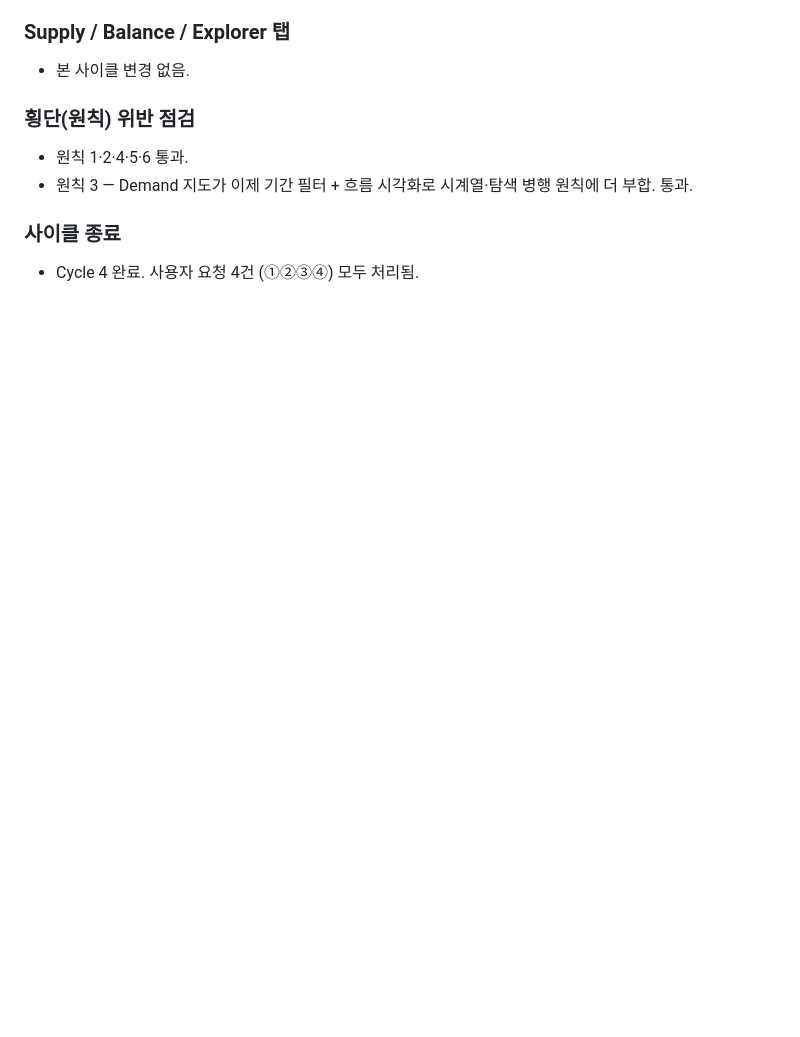
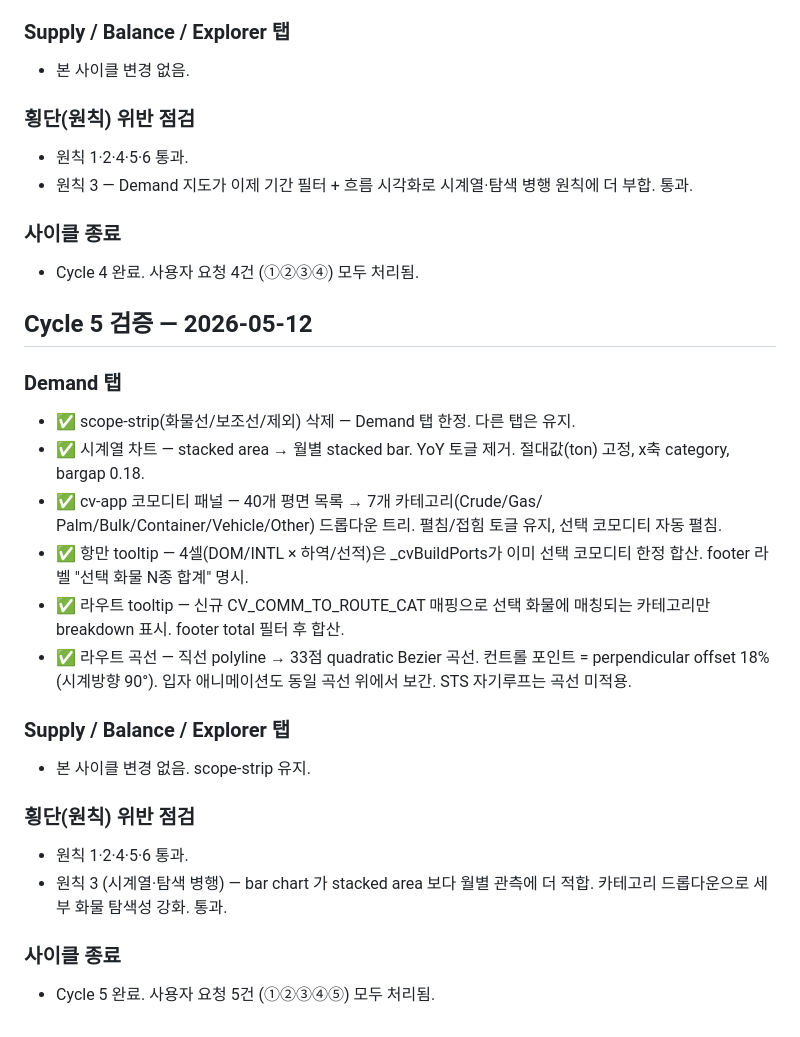
Before and after one commit to moon470an-sys/Indonesia-Shipping-Intelligence, a Markdown page: verification_log.md, the part around the change. GitHub-like rendering; blank space fills up the shorter version.

Commit message:
docs: verification_log Cycle 5 entry 추가
Co-Authored-By: Claude Opus 4.7 (1M context) <noreply@anthropic.com>

```diff
--- a/verification_log.md
+++ b/verification_log.md
@@ -166,3 +166,32 @@
 
 ### 사이클 종료
 - Cycle 4 완료. 사용자 요청 4건 (①②③④) 모두 처리됨.
+
+## Cycle 5 검증 — 2026-05-12
+
+### Demand 탭
+
+- ✅ scope-strip(화물선/보조선/제외) 삭제 — Demand 탭 한정. 다른 탭은 유지.
+- ✅ 시계열 차트 — stacked area → 월별 stacked bar. YoY 토글 제거.
+  절대값(ton) 고정, x축 category, bargap 0.18.
+- ✅ cv-app 코모디티 패널 — 40개 평면 목록 → 7개 카테고리(Crude/Gas/
+  Palm/Bulk/Container/Vehicle/Other) 드롭다운 트리. 펼침/접힘 토글
+  유지, 선택 코모디티 자동 펼침.
+- ✅ 항만 tooltip — 4셀(DOM/INTL × 하역/선적)은 _cvBuildPorts가 이미
+  선택 코모디티 한정 합산. footer 라벨 "선택 화물 N종 합계" 명시.
+- ✅ 라우트 tooltip — 신규 CV_COMM_TO_ROUTE_CAT 매핑으로 선택 화물에
+  매칭되는 카테고리만 breakdown 표시. footer total 필터 후 합산.
+- ✅ 라우트 곡선 — 직선 polyline → 33점 quadratic Bezier 곡선. 컨트롤
+  포인트 = perpendicular offset 18% (시계방향 90°). 입자 애니메이션도
+  동일 곡선 위에서 보간. STS 자기루프는 곡선 미적용.
+
+### Supply / Balance / Explorer 탭
+- 본 사이클 변경 없음. scope-strip 유지.
+
+### 횡단(원칙) 위반 점검
+- 원칙 1·2·4·5·6 통과.
+- 원칙 3 (시계열·탐색 병행) — bar chart 가 stacked area 보다 월별
+  관측에 더 적합. 카테고리 드롭다운으로 세부 화물 탐색성 강화. 통과.
+
+### 사이클 종료
+- Cycle 5 완료. 사용자 요청 5건 (①②③④⑤) 모두 처리됨.
```
